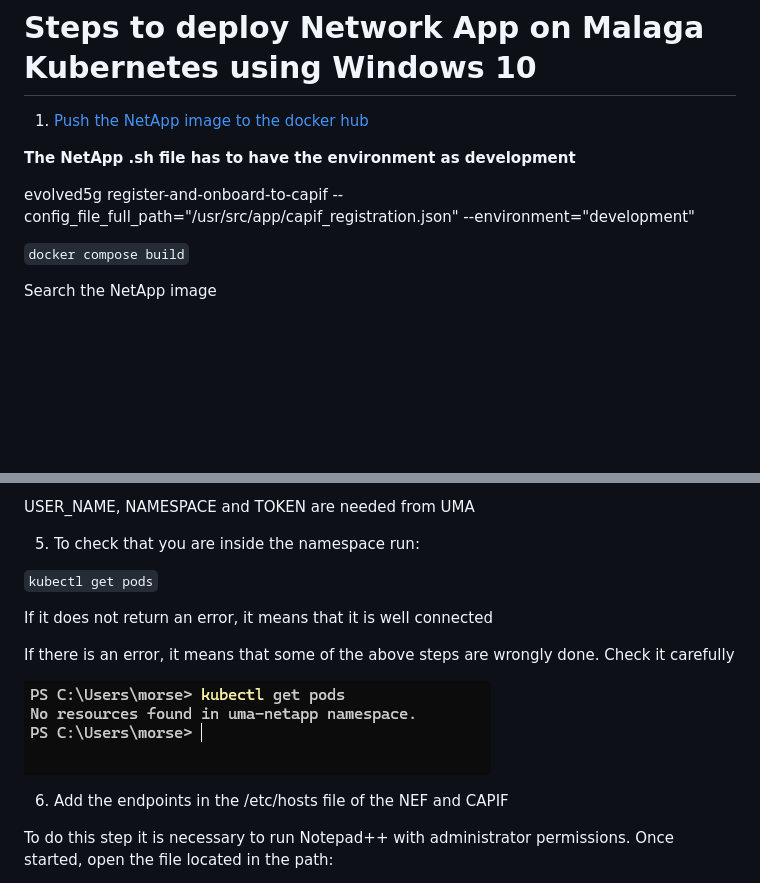
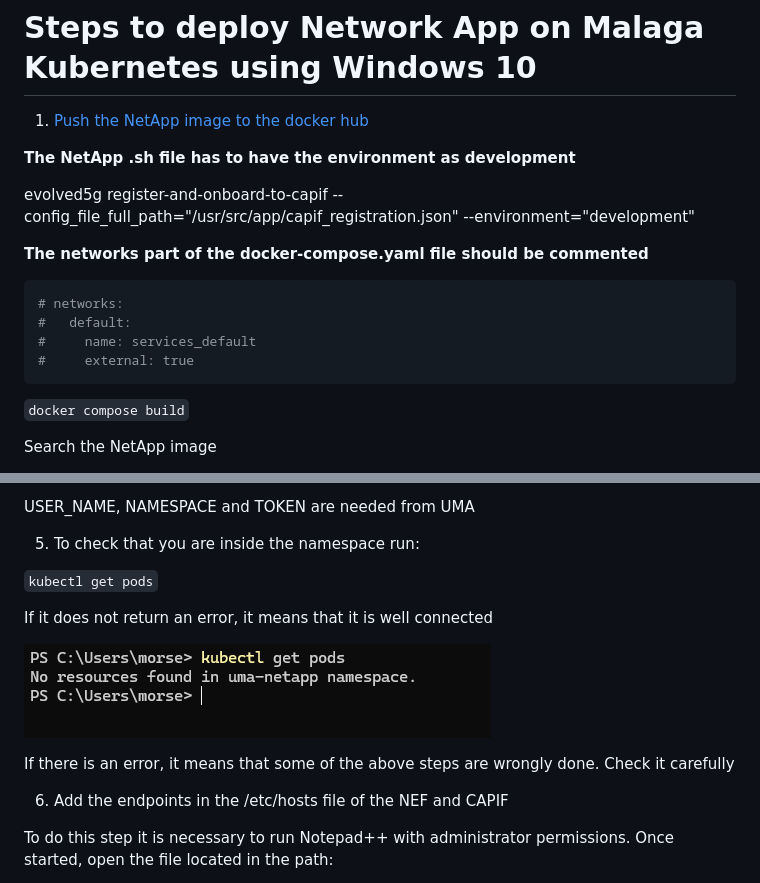
Before and after one commit to EVOLVED-5G/UmaCsicNetApp, a Markdown page: k8s/README.md, 2 parts joined by grey strips. Drawn GitHub-style; blank space fills up the shorter version.

Commit message:
Add steps

````diff
--- a/k8s/README.md
+++ b/k8s/README.md
@@ -5,6 +5,15 @@
 **The NetApp .sh file has to have the environment as development**
 
 evolved5g register-and-onboard-to-capif --config_file_full_path="/usr/src/app/capif_registration.json" --environment="development"
+
+**The networks part of the docker-compose.yaml file should be commented**
+
+```yaml
+# networks:
+#   default:
+#     name: services_default
+#     external: true
+```
 
 `docker compose build`
 
@@ -44,9 +53,9 @@ USER_NAME, NAMESPACE and TOKEN are needed from UMA
 
 If it does not return an error, it means that it is well connected
 
+![respuesta](./images/Response.PNG)
+
 If there is an error, it means that some of the above steps are wrongly done. Check it carefully
-
-![respuesta](./images/Response.PNG)
 
 6. Add the endpoints in the /etc/hosts file of the NEF and CAPIF
 
````
